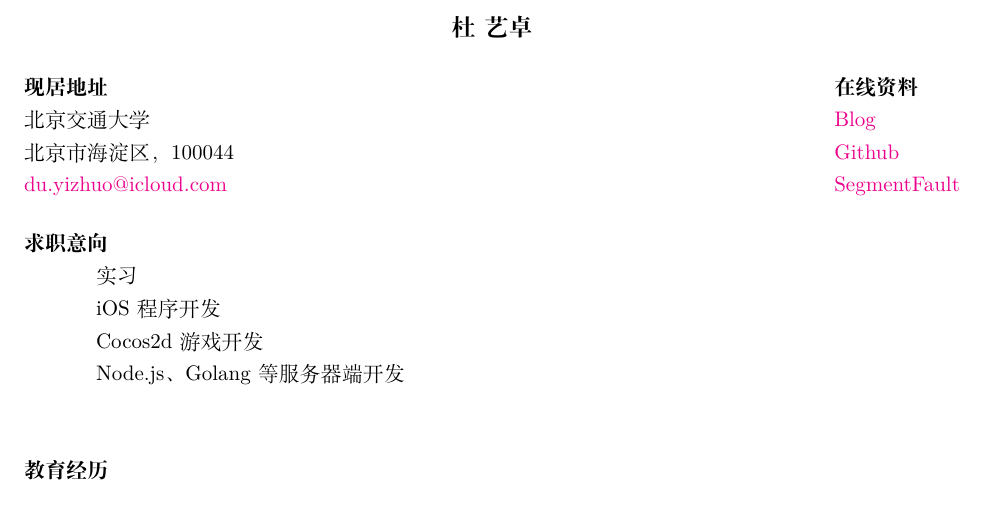
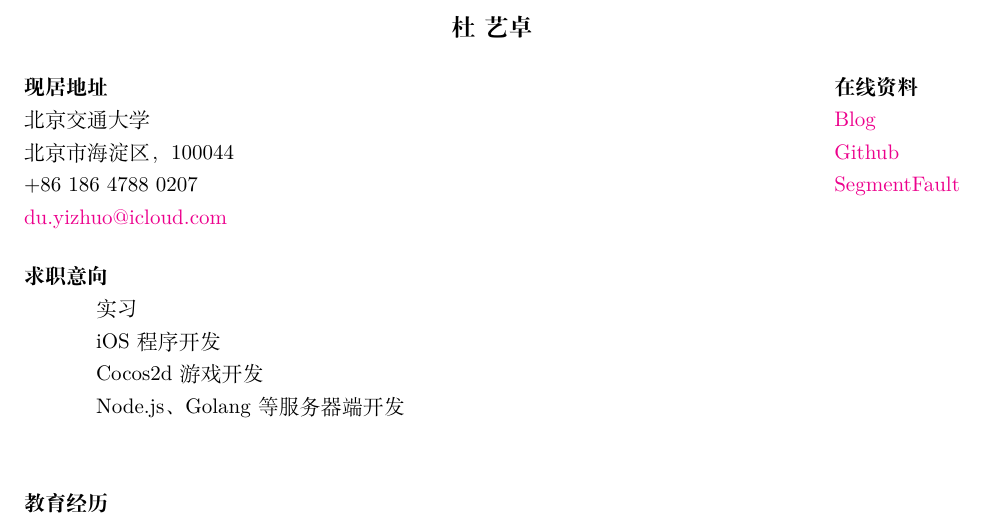
Before and after one commit to dyzdyz010/Resume, a LaTeX CV (resume.tex): part of page 1 of 3, cut so that both start at the same text. Compiled offline with XeLaTeX.

Commit message:
Add phone number.

```diff
--- a/resume.tex
+++ b/resume.tex
@@ -21,6 +21,7 @@
   \bf  现居地址\\
     北京交通大学\\
     北京市海淀区，100044\\
+    +86 186 4788 0207\\
     \href{mailto:du.yizhuo@icloud.com}{du.yizhuo@icloud.com}
 }
 
```
Also changed, not shown: resume.pdf.
